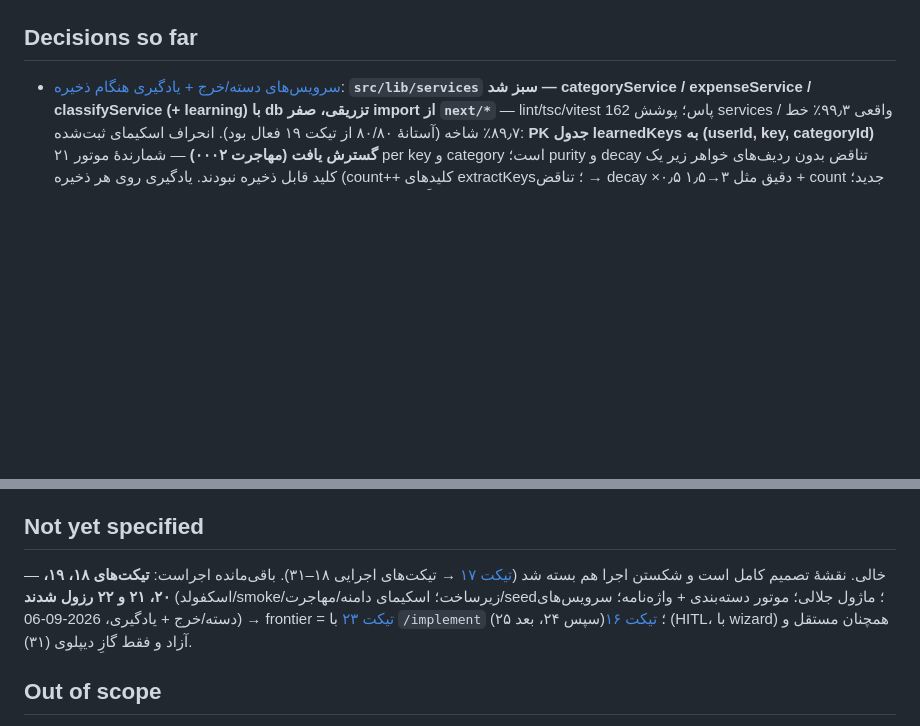
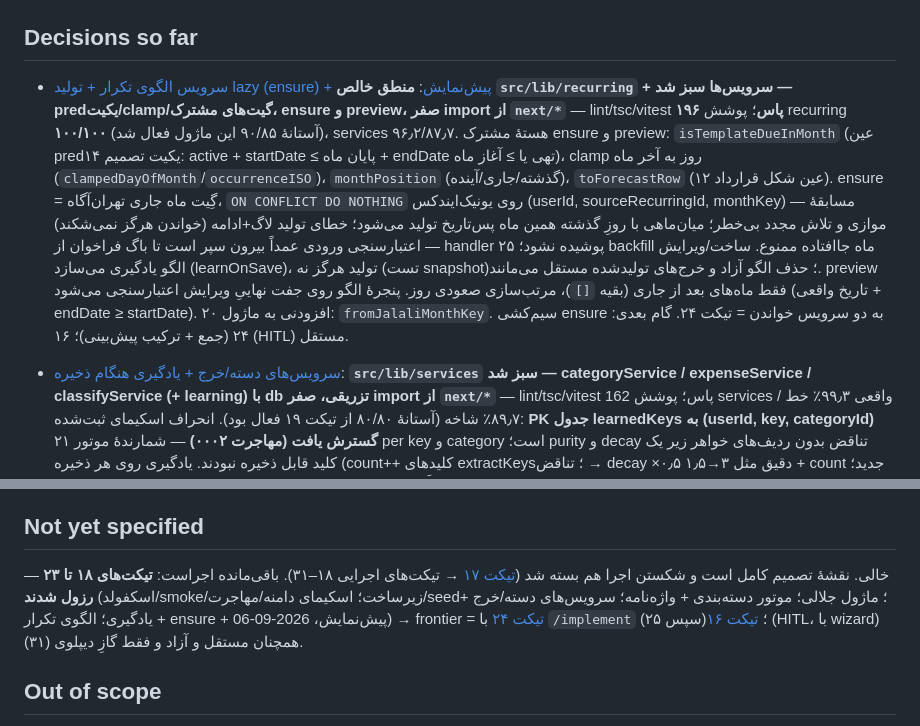
Before and after one commit to kianakiaei/spend_tracker, a Markdown page: .scratch/expense-tracker/map.md, 2 parts joined by grey strips. Drawn GitHub-style; blank space fills up the shorter version.

Commit message:
docs(wayfinder): resolve ticket 23 — recurring pure logic + service + ensure + preview green (recurring 100/100, 196 tests); frontier = 24

```diff
--- a/.scratch/expense-tracker/map.md
+++ b/.scratch/expense-tracker/map.md
@@ -19,6 +19,8 @@ Labels: wayfinder:map
 - طبق AGENTS.md: بعد از هر گام معنادار کامیت کوچک و منطقی؛ `.env` هرگز کامیت نمی‌شود.
 
 ## Decisions so far
+
+- [سرویس الگوی تکرار + تولید lazy (ensure) + پیش‌نمایش](issues/23-recurring-service-ensure-preview.md): **منطق خالص `src/lib/recurring` + سرویس‌ها سبز شد — predیکیت/clamp/گیت‌های مشترک، ensure و preview، صفر import از `next/*`** — lint/tsc/vitest **۱۹۶ پاس**؛ پوشش recurring **۱۰۰/۱۰۰** (آستانهٔ ۹۰/۸۵ این ماژول فعال شد)، services ۹۶٫۲/۸۷٫۷. هستهٔ مشترک ensure و preview: `isTemplateDueInMonth` (عین predیکیت تصمیم ۱۴: active + startDate ≤ پایان ماه + endDate تهی یا ≥ آغاز ماه)، clamp روز به آخر ماه (`clampedDayOfMonth`/`occurrenceISO`)، `monthPosition` (گذشته/جاری/آینده)، `toForecastRow` (عین شکل قرارداد ۱۲). ensure = گِیت ماه جاری تهران‌آگاه، `ON CONFLICT DO NOTHING` روی یونیک‌ایندکس (userId, sourceRecurringId, monthKey) — مسابقهٔ موازی و تلاش مجدد بی‌خطر؛ میان‌ماهی با روزِ گذشته همین ماه پس‌تاریخ تولید می‌شود؛ خطای تولید لاگ+ادامه (خواندن هرگز نمی‌شکند) — اعتبارسنجی ورودی عمداً بیرون سپر است تا باگ فراخوان از handler ۲۵ پوشیده نشود؛ backfill ماه جاافتاده ممنوع. ساخت/ویرایش الگو یادگیری می‌سازد (learnOnSave)، تولید هرگز نه (تست snapshot)؛ حذف الگو آزاد و خرج‌های تولیدشده مستقل می‌مانند. preview فقط ماه‌های بعد از جاری (بقیه `[]`)، مرتب‌سازی صعودی روز. پنجرهٔ الگو روی جفت نهاییِ ویرایش اعتبارسنجی می‌شود (تاریخ واقعی + endDate ≥ startDate). افزودنی به ماژول ۲۰: `fromJalaliMonthKey`. سیم‌کشی ensure به دو سرویس خواندن = تیکت ۲۴. گام بعدی: ۲۴ (جمع + ترکیب پیش‌بینی)؛ ۱۶ (HITL) مستقل.
 
 - [سرویس‌های دسته/خرج + یادگیری هنگام ذخیره](issues/22-category-expense-services-learning.md): **`src/lib/services` سبز شد — categoryService / expenseService / classifyService (+ learning) با db تزریقی، صفر import از `next/*`** — lint/tsc/vitest 162 پاس؛ پوشش services واقعی ۹۹٫۳٪ خط / ۸۹٫۷٪ شاخه (آستانهٔ ۸۰/۸۰ از تیکت ۱۹ فعال بود). انحراف اسکیمای ثبت‌شده: **PK جدول learnedKeys به (userId, key, categoryId) گسترش یافت (مهاجرت ۰۰۰۲)** — شمارندهٔ موتور ۲۱ per key و category است؛ purity و decay تناقض بدون ردیف‌های خواهر زیر یک کلید قابل ذخیره نبودند. یادگیری روی هر ذخیره (count++ کلیدهای extractKeys؛ تناقض → decay ×۰٫۵ دقیق مثل ۳→۱٫۵ + count جدید؛ حذف → بدون unlearn)؛ moveExpenses عمداً یادگیری نمی‌سازد (تفسیر باز تیکت ۰۶ additive برای ۲۸). قواعد monthKey: تاریخ‌دار مشتق (با اعتبار تقویم واقعی)، بی‌تاریخ = پارامتر صریح ماه فرم، بی‌تاریخ‌کردن ماه فعلی را نگه می‌دارد. classify = موتور + fallback پربسامدترین/خوراکی با خروجی عین قرارداد ۱۲ و بی‌اثر. خطاها نوع‌دار (404/400/409) برای problem+json تیکت ۲۵. listByMonth: بی‌تاریخ‌ها بالا، بعد تاریخ، دستهٔ هر سطر همراه. گام بعدی: ۲۳ آزاد شد (الگوی تکرار + ensure + پیش‌نمایش)؛ ۲۴ بعد از ۲۳؛ ۱۶ (HITL) مستقل.
 
@@ -51,7 +53,7 @@ Labels: wayfinder:map
 
 ## Not yet specified
 
-— خالی. نقشهٔ تصمیم کامل است و شکستن اجرا هم بسته شد ([تیکت ۱۷](issues/17-implementation-breakdown.md) → تیکت‌های اجرایی ۱۸–۳۱). باقی‌مانده اجراست: **تیکت‌های ۱۸، ۱۹، ۲۰، ۲۱ و ۲۲ رزول شدند** (اسکفولد/smoke/زیرساخت؛ اسکیمای دامنه/مهاجرت/seed؛ ماژول جلالی؛ موتور دسته‌بندی + واژه‌نامه؛ سرویس‌های دسته/خرج + یادگیری، 2026-09-06) → frontier = [تیکت ۲۳](issues/23-recurring-service-ensure-preview.md) با `/implement` (سپس ۲۴، بعد ۲۵)؛ [تیکت ۱۶](issues/16-turso-account-and-prod-secrets.md) (HITL، با wizard) همچنان مستقل و آزاد و فقط گازِ دیپلوی (۳۱).
+— خالی. نقشهٔ تصمیم کامل است و شکستن اجرا هم بسته شد ([تیکت ۱۷](issues/17-implementation-breakdown.md) → تیکت‌های اجرایی ۱۸–۳۱). باقی‌مانده اجراست: **تیکت‌های ۱۸ تا ۲۳ رزول شدند** (اسکفولد/smoke/زیرساخت؛ اسکیمای دامنه/مهاجرت/seed؛ ماژول جلالی؛ موتور دسته‌بندی + واژه‌نامه؛ سرویس‌های دسته/خرج + یادگیری؛ الگوی تکرار + ensure + پیش‌نمایش، 2026-09-06) → frontier = [تیکت ۲۴](issues/24-summary-service-forecast-composite.md) با `/implement` (سپس ۲۵)؛ [تیکت ۱۶](issues/16-turso-account-and-prod-secrets.md) (HITL، با wizard) همچنان مستقل و آزاد و فقط گازِ دیپلوی (۳۱).
 
 ## Out of scope
 
```
Also changed, not shown: 1 other file.
